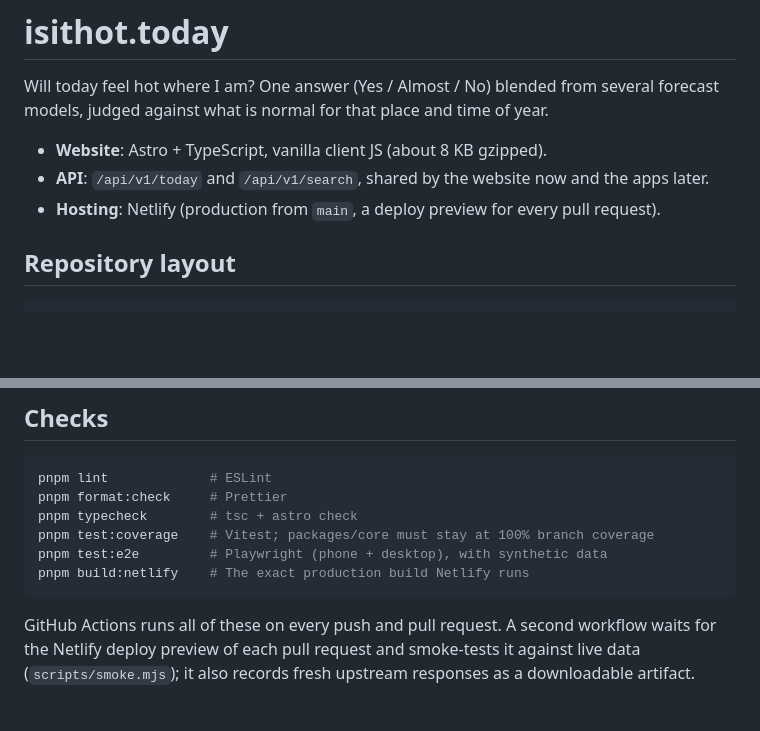
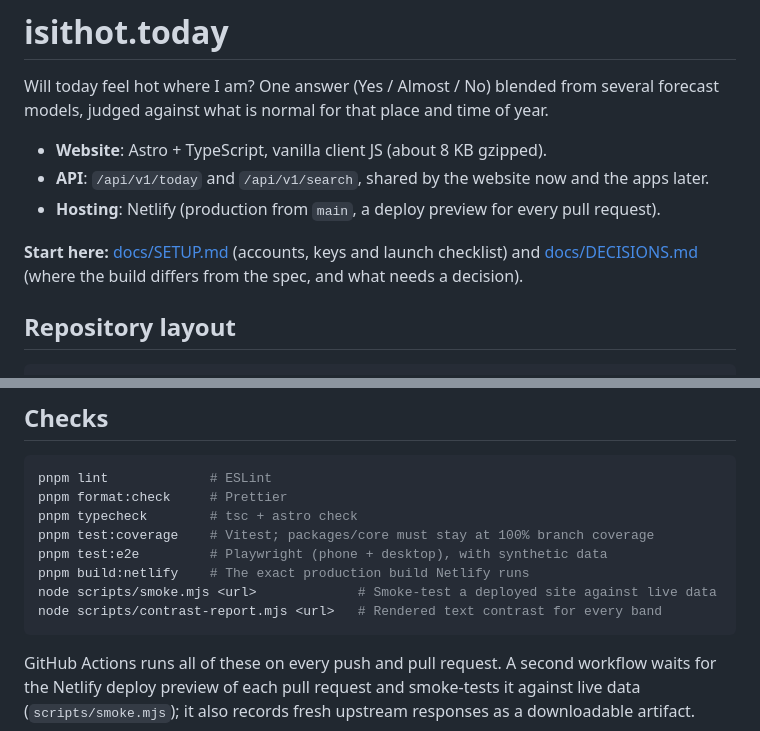
Before and after one commit to challigan/isithot.today, a Markdown page: README.md, 2 parts joined by grey strips. Rendered like a GitHub page; blank space fills up the shorter version.

Commit message:
Link setup and decisions docs from the README
Co-Authored-By: Claude Opus 5.5 <noreply@anthropic.com>
Claude-Session: https://claude.ai/code/session_01VfdqwkJ4w4gF71WjR48o1z

````diff
--- a/README.md
+++ b/README.md
@@ -6,6 +6,10 @@ models, judged against what is normal for that place and time of year.
 - **Website**: Astro + TypeScript, vanilla client JS (about 8 KB gzipped).
 - **API**: `/api/v1/today` and `/api/v1/search`, shared by the website now and the apps later.
 - **Hosting**: Netlify (production from `main`, a deploy preview for every pull request).
+
+**Start here:** [docs/SETUP.md](docs/SETUP.md) (accounts, keys and launch checklist) and
+[docs/DECISIONS.md](docs/DECISIONS.md) (where the build differs from the spec, and what needs a
+decision).
 
 ## Repository layout
 
@@ -54,6 +58,8 @@ pnpm typecheck        # tsc + astro check
 pnpm test:coverage    # Vitest; packages/core must stay at 100% branch coverage
 pnpm test:e2e         # Playwright (phone + desktop), with synthetic data
 pnpm build:netlify    # The exact production build Netlify runs
+node scripts/smoke.mjs <url>             # Smoke-test a deployed site against live data
+node scripts/contrast-report.mjs <url>   # Rendered text contrast for every band
 ```
 
 GitHub Actions runs all of these on every push and pull request. A second workflow waits for
````
